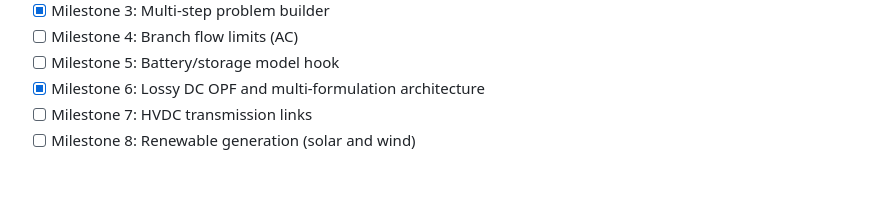
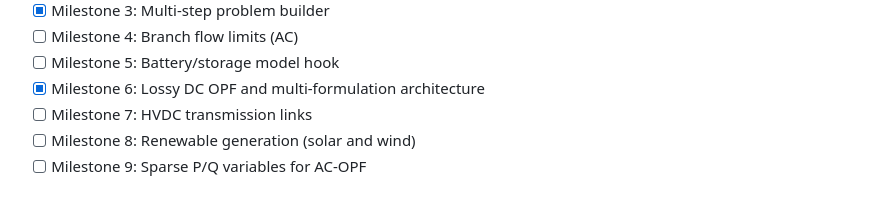
Before and after one commit to cvxgrp/cvxopf, a Markdown page: README.md, the part around the change. Rendered like a GitHub page.

Commit message:
adding milestone 9: sparse variables

```diff
--- a/README.md
+++ b/README.md
@@ -202,3 +202,4 @@ package environment.
 - [x] Milestone 6: Lossy DC OPF and multi-formulation architecture
 - [ ] Milestone 7: HVDC transmission links
 - [ ] Milestone 8: Renewable generation (solar and wind)
+- [ ] Milestone 9: Sparse P/Q variables for AC-OPF
```
Also changed, not shown: CLAUDE.md (+44 -2 lines).
